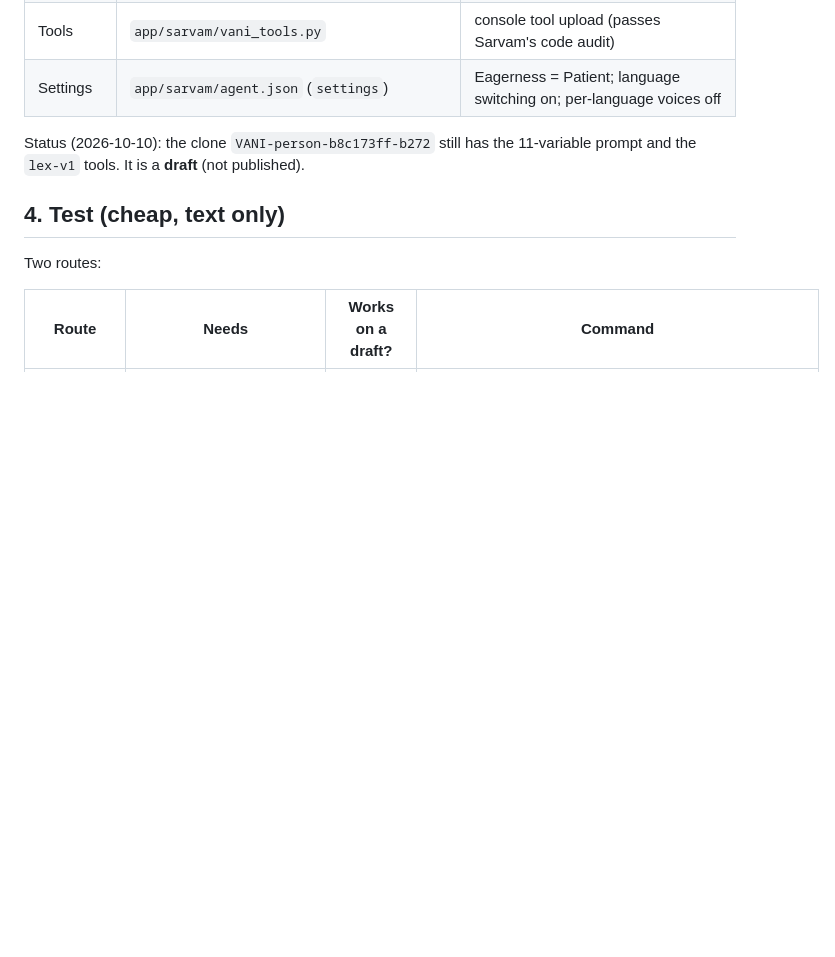
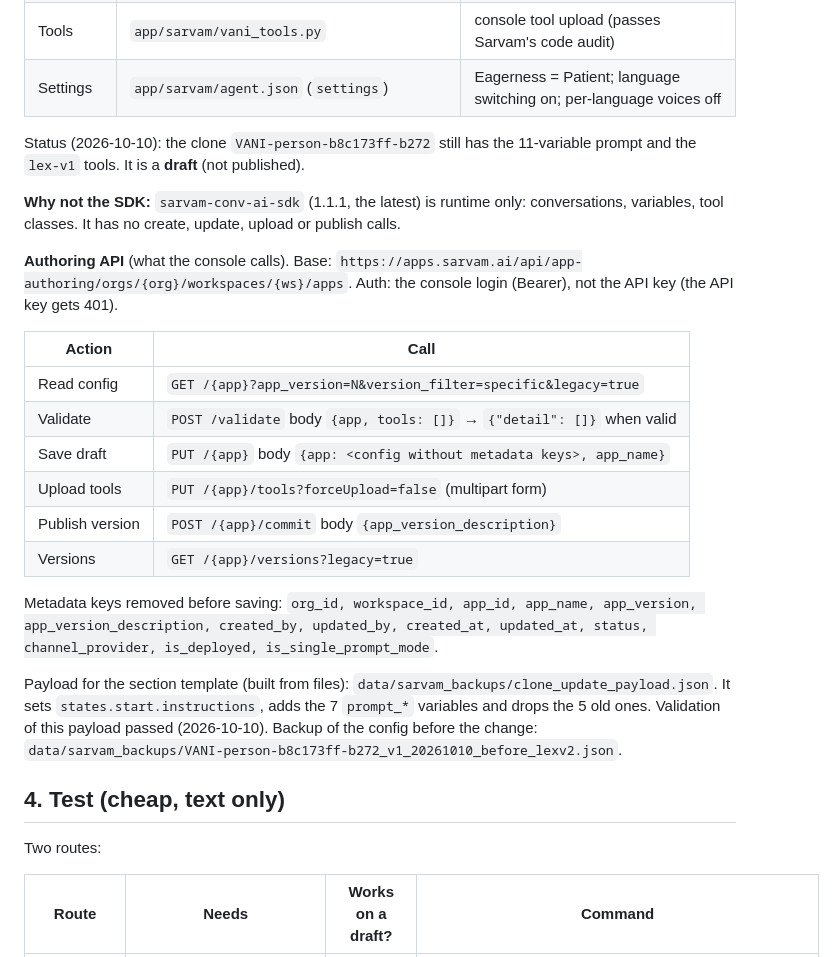
Before and after one commit to risu1139/vani-hackathon, a Markdown page: app/sarvam/RUNBOOK.md, the part around the change. Rendered like a GitHub page; blank space fills up the shorter version.

Commit message:
Runbook: Sarvam authoring API map; why not the SDK

```diff
--- a/app/sarvam/RUNBOOK.md
+++ b/app/sarvam/RUNBOOK.md
@@ -42,6 +42,23 @@ To recompile after a code change, without running the agent again:
 
 Status (2026-10-10): the clone `VANI-person-b8c173ff-b272` still has the 11-variable prompt and the `lex-v1` tools. It is a **draft** (not published).
 
+**Why not the SDK:** `sarvam-conv-ai-sdk` (1.1.1, the latest) is runtime only: conversations, variables, tool classes. It has no create, update, upload or publish calls.
+
+**Authoring API** (what the console calls). Base: `https://apps.sarvam.ai/api/app-authoring/orgs/{org}/workspaces/{ws}/apps`. Auth: the console login (Bearer), not the API key (the API key gets 401).
+
+| Action | Call |
+|---|---|
+| Read config | `GET /{app}?app_version=N&version_filter=specific&legacy=true` |
+| Validate | `POST /validate` body `{app, tools: []}` → `{"detail": []}` when valid |
+| Save draft | `PUT /{app}` body `{app: <config without metadata keys>, app_name}` |
+| Upload tools | `PUT /{app}/tools?forceUpload=false` (multipart form) |
+| Publish version | `POST /{app}/commit` body `{app_version_description}` |
+| Versions | `GET /{app}/versions?legacy=true` |
+
+Metadata keys removed before saving: `org_id, workspace_id, app_id, app_name, app_version, app_version_description, created_by, updated_by, created_at, updated_at, status, channel_provider, is_deployed, is_single_prompt_mode`.
+
+Payload for the section template (built from files): `data/sarvam_backups/clone_update_payload.json`. It sets `states.start.instructions`, adds the 7 `prompt_*` variables and drops the 5 old ones. Validation of this payload passed (2026-10-10). Backup of the config before the change: `data/sarvam_backups/VANI-person-b8c173ff-b272_v1_20261010_before_lexv2.json`.
+
 ## 4. Test (cheap, text only)
 
 Two routes:
```
